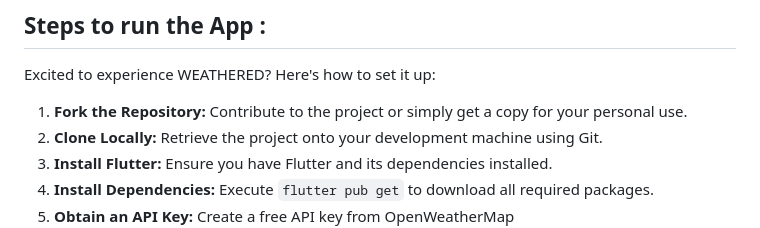
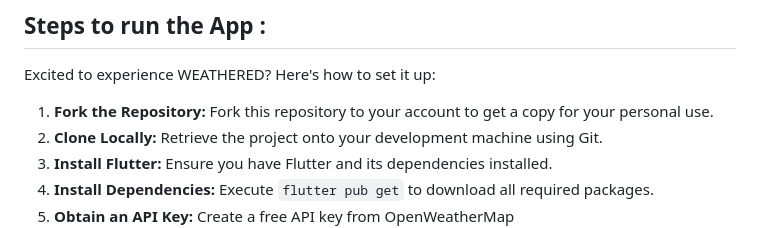
Before and after one commit to GDGCVITBHOPAL/Weathered, a Markdown page: README.md, the part around the change. Rendered like a GitHub page.

```diff
--- a/README.md
+++ b/README.md
@@ -38,7 +38,7 @@ Weather icons taken from [Here](https://www.figma.com/community/file/11267774519
 ## Steps to run the App :
 Excited to experience WEATHERED? Here's how to set it up:
 
-1. **Fork the Repository:** Contribute to the project or simply get a copy for your personal use.
+1. **Fork the Repository:** Fork this repository to your account to get a copy for your personal use.
 2. **Clone Locally:** Retrieve the project onto your development machine using Git.
 3. **Install Flutter:** Ensure you have Flutter and its dependencies installed.
 4. **Install Dependencies:** Execute `flutter pub get` to download all required packages.
```
